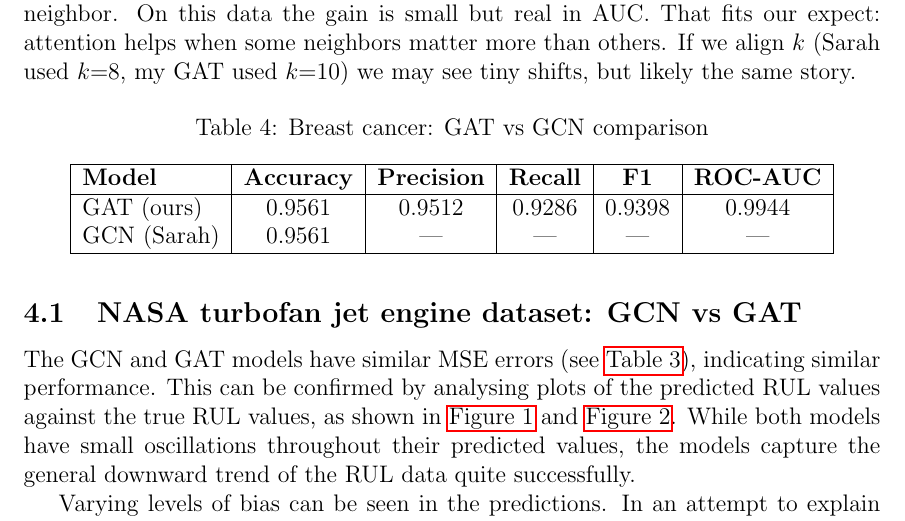
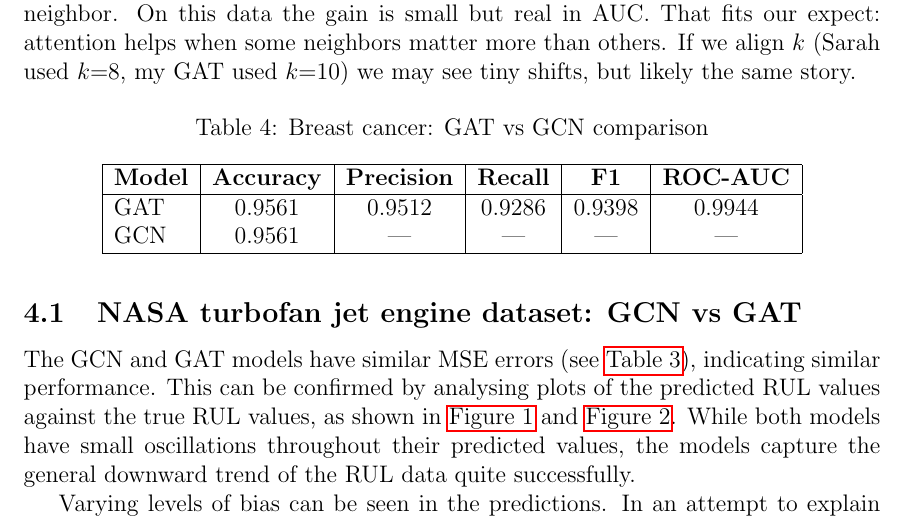
Before and after one commit to noahlunberry/sc4020-gnn-breastcancer-nasa, a LaTeX document (report/report.tex): part of page 12 of 15, cut so that both start at the same text. Compiled offline with pdfLaTeX.

Commit message:
minoir stuff

```diff
--- a/report/report.tex
+++ b/report/report.tex
@@ -281,8 +281,8 @@ The main difference: GCN averages neighbors; GAT learns weights for each neighbo
 \hline
 \textbf{Model} & \textbf{Accuracy} & \textbf{Precision} & \textbf{Recall} & \textbf{F1} & \textbf{ROC-AUC} \\
 \hline
-GAT (ours) & 0.9561 & 0.9512 & 0.9286 & 0.9398 & 0.9944 \\
-GCN (Sarah) & 0.9561 & --- & --- & --- & --- \\
+GAT  & 0.9561 & 0.9512 & 0.9286 & 0.9398 & 0.9944 \\
+GCN & 0.9561 & --- & --- & --- & --- \\
 \hline
 \end{tabular}
 \end{table}
```
Also changed, not shown: report/report.pdf, 1 other file.
